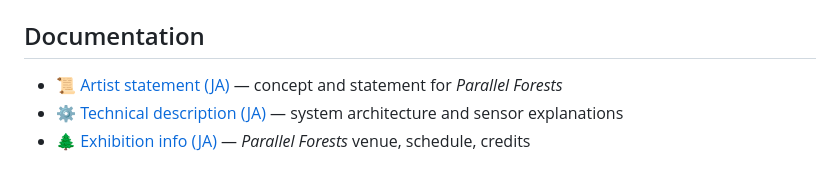
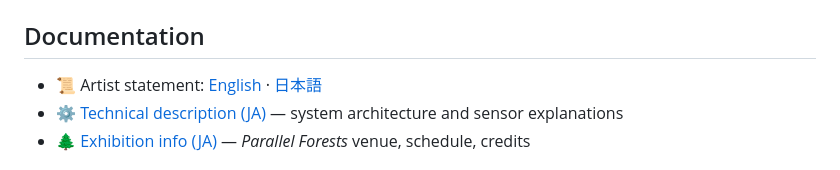
Before and after one commit to obake2ai/BotanicalIntelligence, a Markdown page: README.md, the part around the change. Drawn GitHub-style.

```diff
--- a/README.md
+++ b/README.md
@@ -41,7 +41,7 @@ The codebase under `code/` is detailed in [code/README.md](code/README.md).
 
 ## Documentation
 
-- 📜 [Artist statement (JA)](docs/statement_parallel-forests.md) — concept and statement for *Parallel Forests*
+- 📜 Artist statement: [English](docs/statement_parallel-forests_en.md) · [日本語](docs/statement_parallel-forests.md)
 - ⚙ [Technical description (JA)](docs/technical_description.md) — system architecture and sensor explanations
 - 🌲 [Exhibition info (JA)](docs/exhibition_parallel-forests.md) — *Parallel Forests* venue, schedule, credits
 
```
Also changed, not shown: README.ja.md (+1 -1 lines), docs/statement_parallel-forests_en.md (added, +30 -0 lines).
